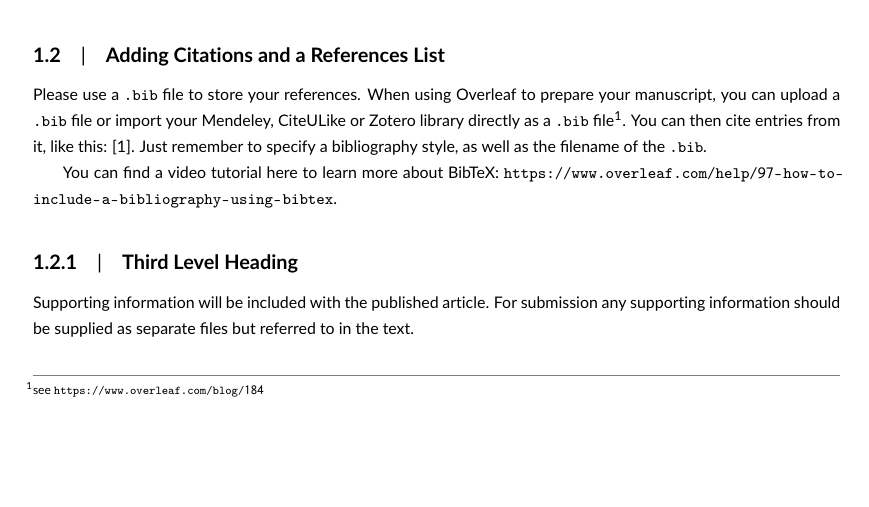
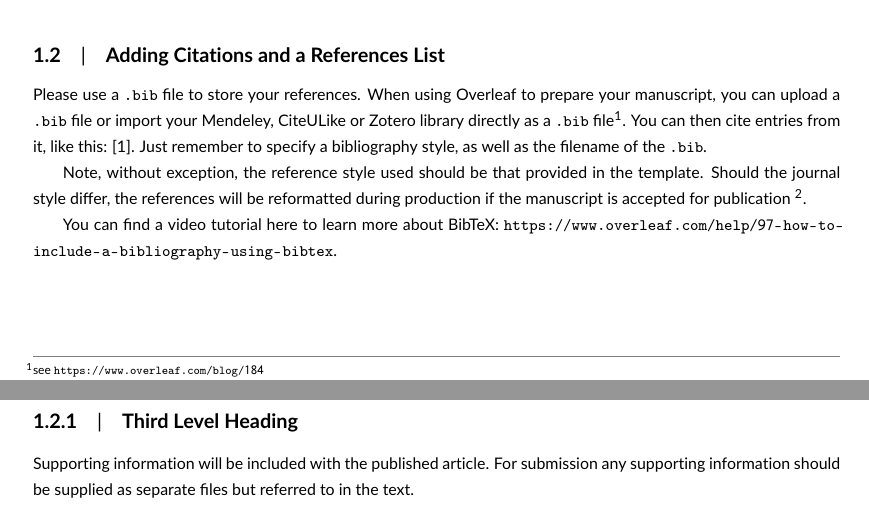
Before and after one commit to bretglun/MRM-submission, a LaTeX document (main.tex): part of page 2 of 5 before the commit and two parts of pages 2 and 3 of 5 after it, the two joined at a grey line, cut so that both start at the same text, the shorter picture padded with empty space. Compiled offline with pdfLaTeX.

Commit message:
Note about ref. style from overleaf MRM webpage

```diff
--- a/main.tex
+++ b/main.tex
@@ -114,6 +114,9 @@ When using Overleaf to prepare your manuscript, you can upload a \verb|.bib| fil
 You can then cite entries from it, like this: \cite{lees2010theoretical}.
 Just remember to specify a bibliography style, as well as the filename of the \verb|.bib|.
 
+Note, without exception, the reference style used should be that provided in the template.
+Should the journal style differ, the references will be reformatted during production if the manuscript is accepted for publication \footnote{\url{https://sv.overleaf.com/latex/templates/template-for-submissions-to-magnetic-resonance-in-medicine-mrm/jnpvcyzrzdyj}}.
+
 You can find a video tutorial here to learn more about BibTeX: \url{https://www.overleaf.com/help/97-how-to-include-a-bibliography-using-bibtex}.
 
 \subsubsection{Third Level Heading}
```
